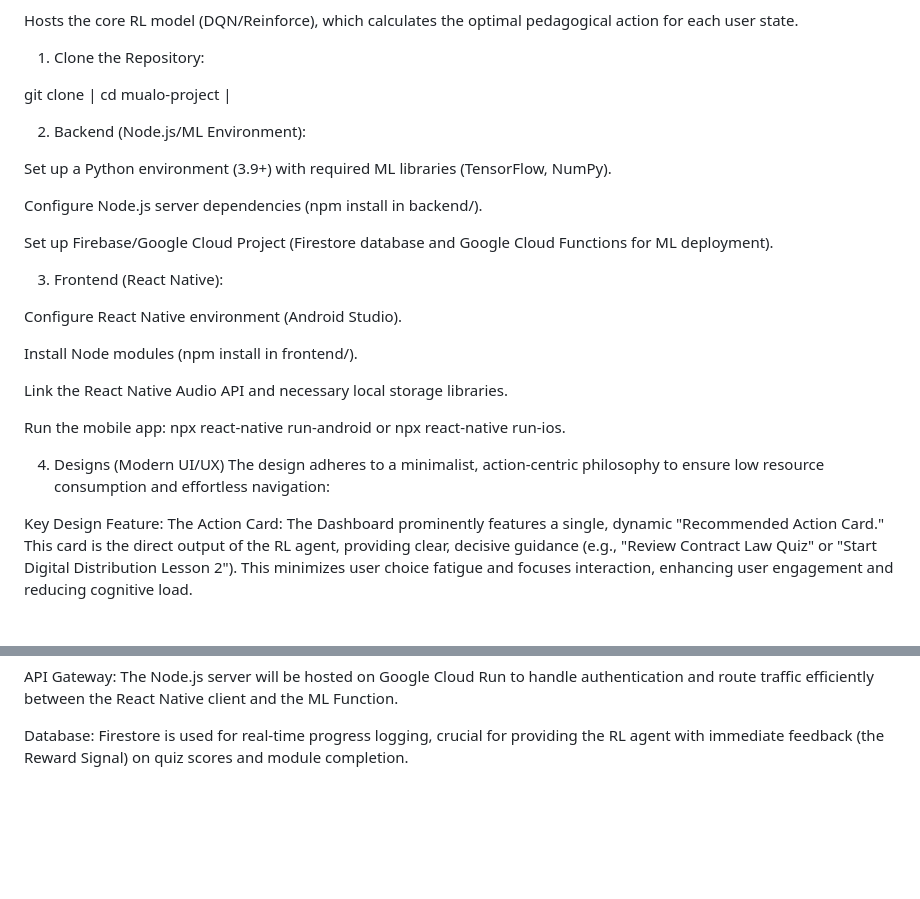
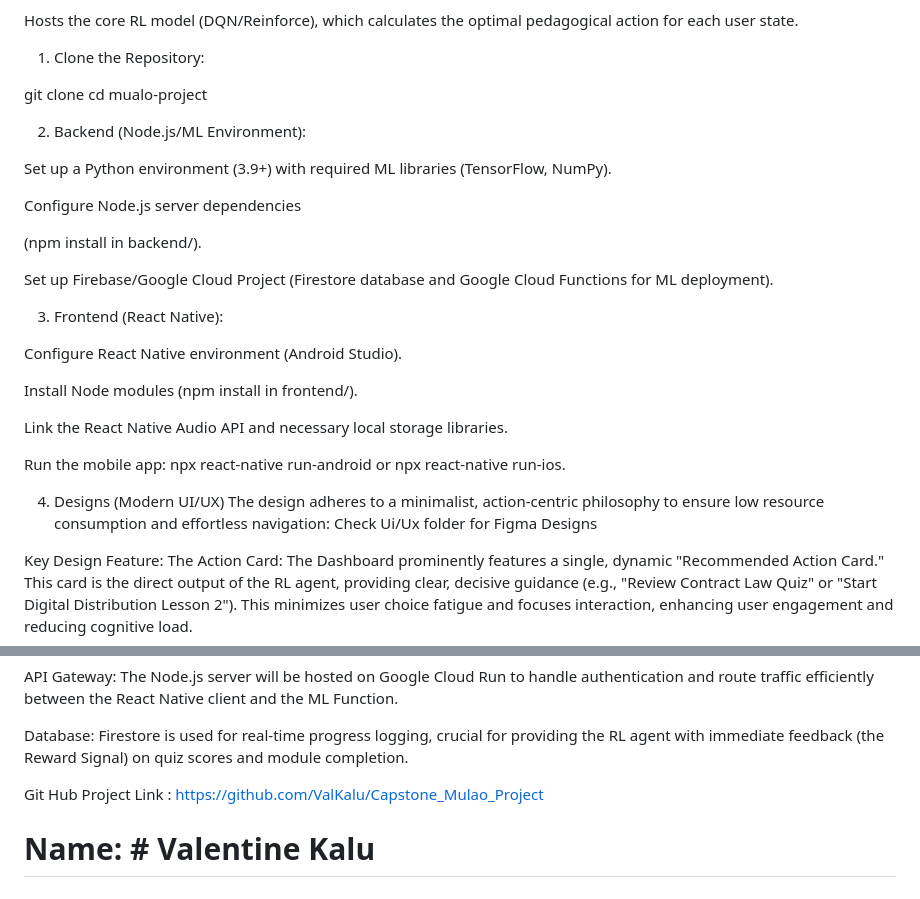
Before and after one commit to ValKalu/Capstone_Mulao_Project, a Markdown page: README.md, 2 parts joined by grey strips. Drawn GitHub-style; blank space fills up the shorter version.

```diff
--- a/README.md
+++ b/README.md
@@ -36,14 +36,16 @@ Hosts the core RL model (DQN/Reinforce), which calculates the optimal pedagogica
 
 1. Clone the Repository:
 
-git clone |
-cd mualo-project |
+git clone
+cd mualo-project
 
 2. Backend (Node.js/ML Environment):
 
 Set up a Python environment (3.9+) with required ML libraries (TensorFlow, NumPy).
 
-Configure Node.js server dependencies (npm install in backend/).
+Configure Node.js server dependencies
+
+(npm install in backend/).
 
 Set up Firebase/Google Cloud Project (Firestore database and Google Cloud Functions for ML deployment).
 
@@ -59,7 +61,7 @@ Link the React Native Audio API and necessary local storage libraries.
 Run the mobile app: npx react-native run-android or npx react-native run-ios.
 
 4. Designs (Modern UI/UX)
-The design adheres to a minimalist, action-centric philosophy to ensure low resource consumption and effortless navigation:
+The design adheres to a minimalist, action-centric philosophy to ensure low resource consumption and effortless navigation: Check Ui/Ux folder for Figma Designs
 
 Key Design Feature: The Action Card: The Dashboard prominently features a single, dynamic "Recommended Action Card." This card is the direct output of the RL agent, providing clear, decisive guidance (e.g., "Review Contract Law Quiz" or "Start Digital Distribution Lesson 2"). This minimizes user choice fatigue and focuses interaction, enhancing user engagement and reducing cognitive load.
 
@@ -71,3 +73,7 @@ RL Agent Deployment: The trained DQN model (rl_model.py) will be deployed as a G
 API Gateway: The Node.js server will be hosted on Google Cloud Run to handle authentication and route traffic efficiently between the React Native client and the ML Function.
 
 Database: Firestore is used for real-time progress logging, crucial for providing the RL agent with immediate feedback (the Reward Signal) on quiz scores and module completion.
+
+Git Hub Project Link : https://github.com/ValKalu/Capstone_Mulao_Project
+
+# Name: # Valentine Kalu
```
Also changed, not shown: other parts of README.md (+1 -1 lines).
